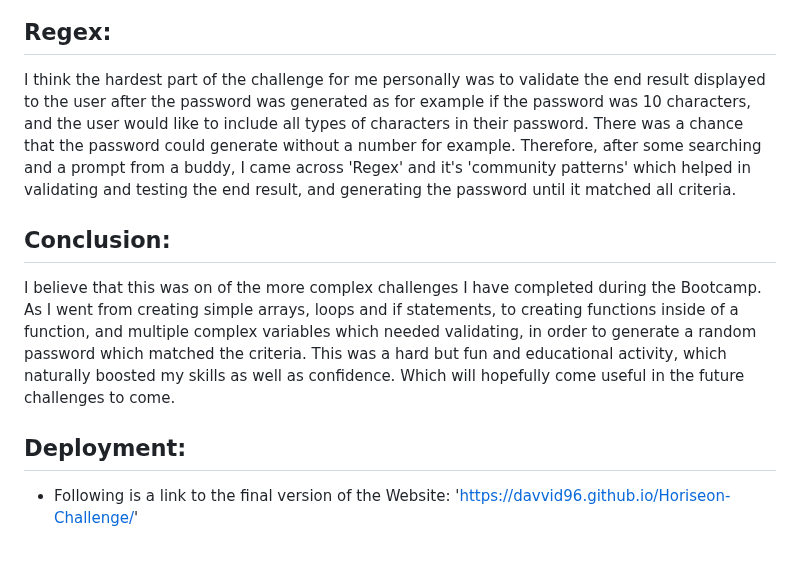
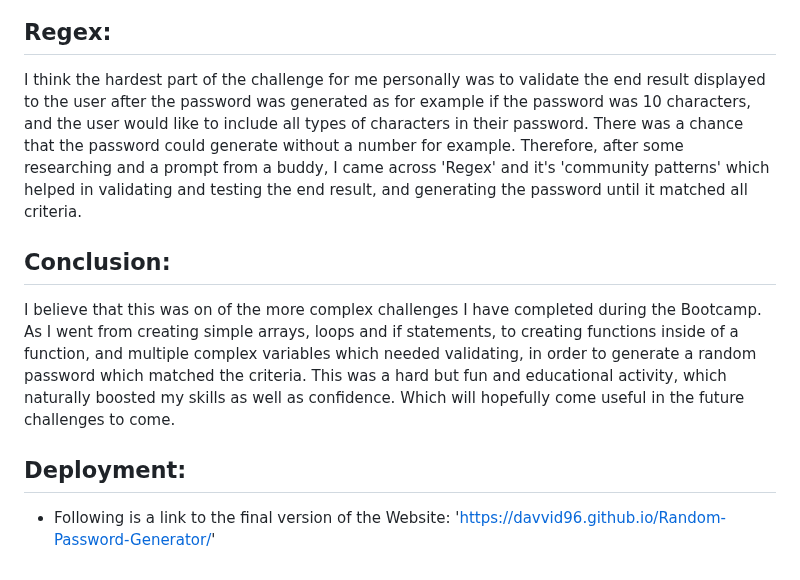
Before and after one commit to Davvid96/Random-Password-Generator, a Markdown page: README.md, the part around the change. Drawn GitHub-style.

Commit message:
Finalised read me with link the deployed site

```diff
--- a/README.md
+++ b/README.md
@@ -41,7 +41,7 @@ An example 10 character password can be seen in the screenshot below:
 
 ## Regex:
 
-I think the hardest part of the challenge for me personally was to validate the end result displayed to the user after the password was generated as for example if the password was 10 characters, and the user would like to include all types of characters in their password. There was a chance that the password could generate without a number for example. Therefore, after some searching and a prompt from a buddy, I came across 'Regex' and it's 'community patterns' which helped in validating and testing the end result, and generating the password until it matched all criteria.
+I think the hardest part of the challenge for me personally was to validate the end result displayed to the user after the password was generated as for example if the password was 10 characters, and the user would like to include all types of characters in their password. There was a chance that the password could generate without a number for example. Therefore, after some researching and a prompt from a buddy, I came across 'Regex' and it's 'community patterns' which helped in validating and testing the end result, and generating the password until it matched all criteria.
 
 
 ## Conclusion:
@@ -51,4 +51,4 @@ I believe that this was on of the more complex challenges I have completed durin
 
 ## Deployment:
 
-* Following is a link to the final version of the Website: 'https://davvid96.github.io/Horiseon-Challenge/'
+* Following is a link to the final version of the Website: 'https://davvid96.github.io/Random-Password-Generator/'
```
